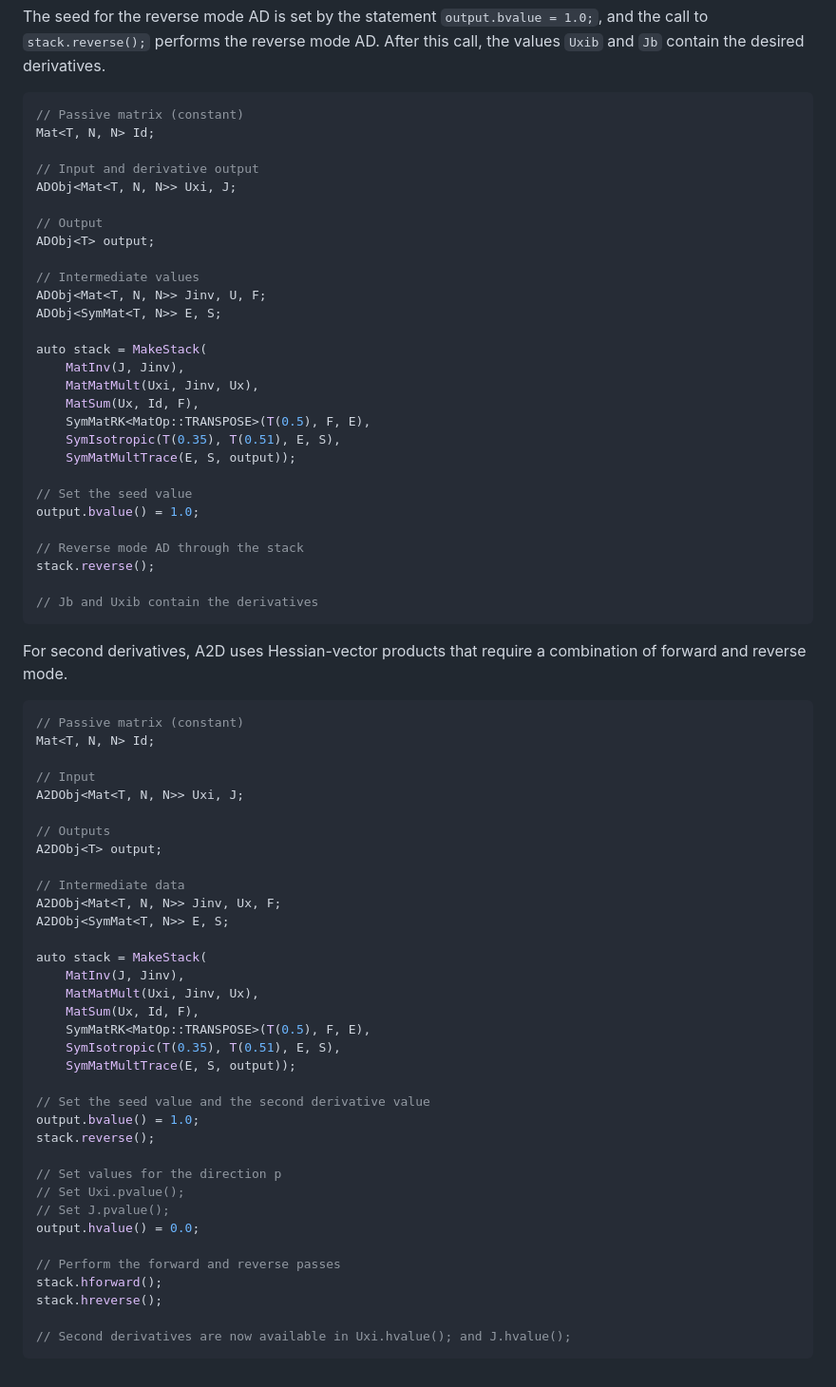
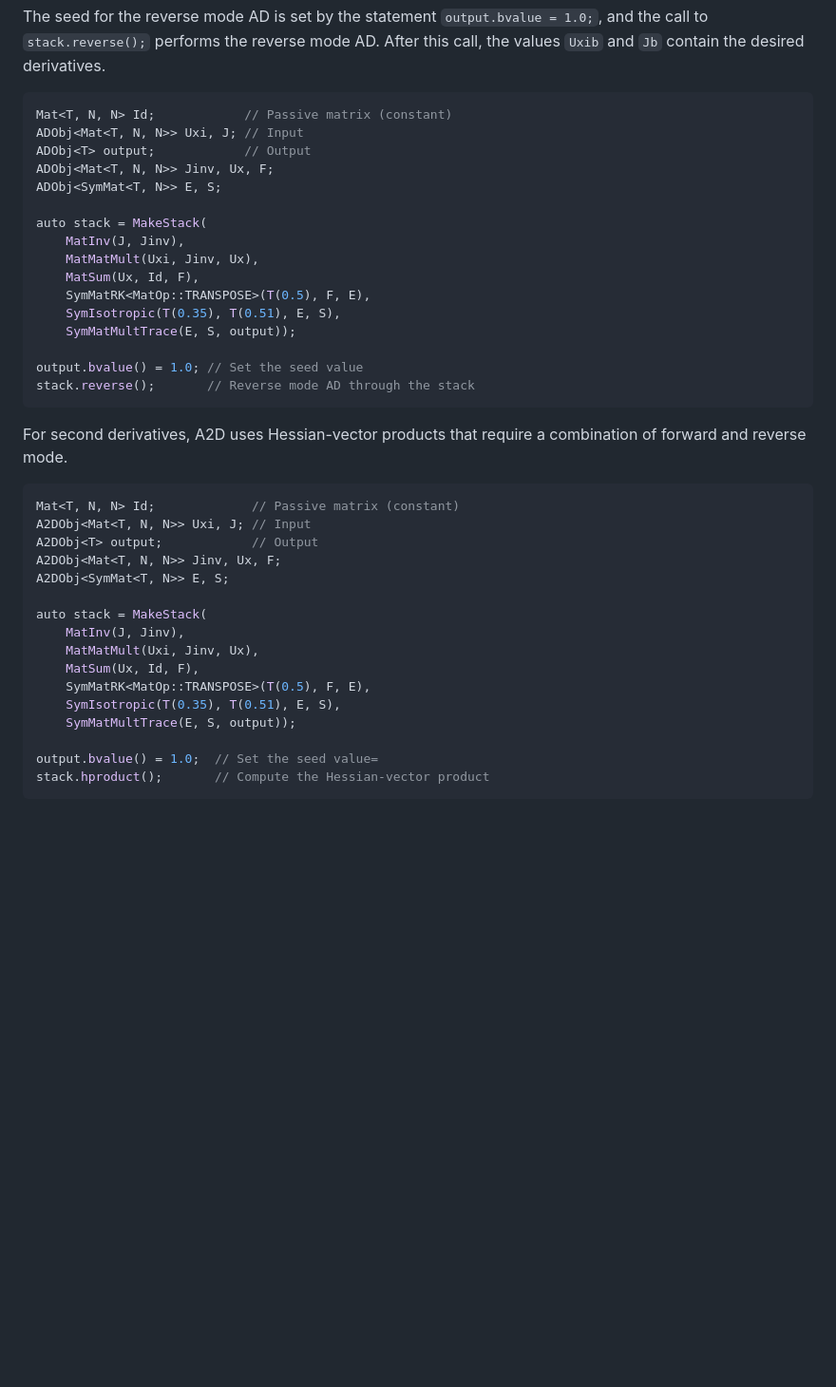
Before and after one commit to smdogroup/a2d, a Markdown page: include/ad/README.md, the part around the change printed below. Shown: that part at 95% size. Drawn GitHub-style; blank space fills up the shorter version.

````diff
--- a/include/ad/README.md
+++ b/include/ad/README.md
@@ -273,17 +272,10 @@ The stack of operations is created using a call to `MakeStack`. Once created, th
 The seed for the reverse mode AD is set by the statement `output.bvalue = 1.0;`, and the call to `stack.reverse();` performs the reverse mode AD. After this call, the values `Uxib` and `Jb` contain the desired derivatives.
 
 ```c++
-// Passive matrix (constant)
-Mat<T, N, N> Id;
-
-// Input and derivative output
-ADObj<Mat<T, N, N>> Uxi, J;
-
-// Output
-ADObj<T> output;
-
-// Intermediate values
-ADObj<Mat<T, N, N>> Jinv, U, F;
+Mat<T, N, N> Id;            // Passive matrix (constant)
+ADObj<Mat<T, N, N>> Uxi, J; // Input
+ADObj<T> output;            // Output
+ADObj<Mat<T, N, N>> Jinv, Ux, F;
 ADObj<SymMat<T, N>> E, S;
 
 auto stack = MakeStack(
@@ -294,28 +286,16 @@ auto stack = MakeStack(
     SymIsotropic(T(0.35), T(0.51), E, S),
     SymMatMultTrace(E, S, output));
 
-// Set the seed value
-output.bvalue() = 1.0;
-
-// Reverse mode AD through the stack
-stack.reverse();
-
-// Jb and Uxib contain the derivatives
+output.bvalue() = 1.0; // Set the seed value
+stack.reverse();       // Reverse mode AD through the stack
 ```
 
 For second derivatives, A2D uses Hessian-vector products that require a combination of forward and reverse mode.
 
 ```c++
-// Passive matrix (constant)
-Mat<T, N, N> Id;
-
-// Input
-A2DObj<Mat<T, N, N>> Uxi, J;
-
-// Outputs
-A2DObj<T> output;
-
-// Intermediate data
+Mat<T, N, N> Id;             // Passive matrix (constant)
+A2DObj<Mat<T, N, N>> Uxi, J; // Input
+A2DObj<T> output;            // Output
 A2DObj<Mat<T, N, N>> Jinv, Ux, F;
 A2DObj<SymMat<T, N>> E, S;
 
@@ -327,18 +307,6 @@ auto stack = MakeStack(
     SymIsotropic(T(0.35), T(0.51), E, S),
     SymMatMultTrace(E, S, output));
 
-// Set the seed value and the second derivative value
-output.bvalue() = 1.0;
-stack.reverse();
-
-// Set values for the direction p
-// Set Uxi.pvalue();
-// Set J.pvalue();
-output.hvalue() = 0.0;
-
-// Perform the forward and reverse passes
-stack.hforward();
-stack.hreverse();
-
-// Second derivatives are now available in Uxi.hvalue(); and J.hvalue();
+output.bvalue() = 1.0;  // Set the seed value=
+stack.hproduct();       // Compute the Hessian-vector product
 ```
````
Also changed, not shown: other parts of include/ad/README.md (+0 -1 lines), README.md (+2 -4 lines).
